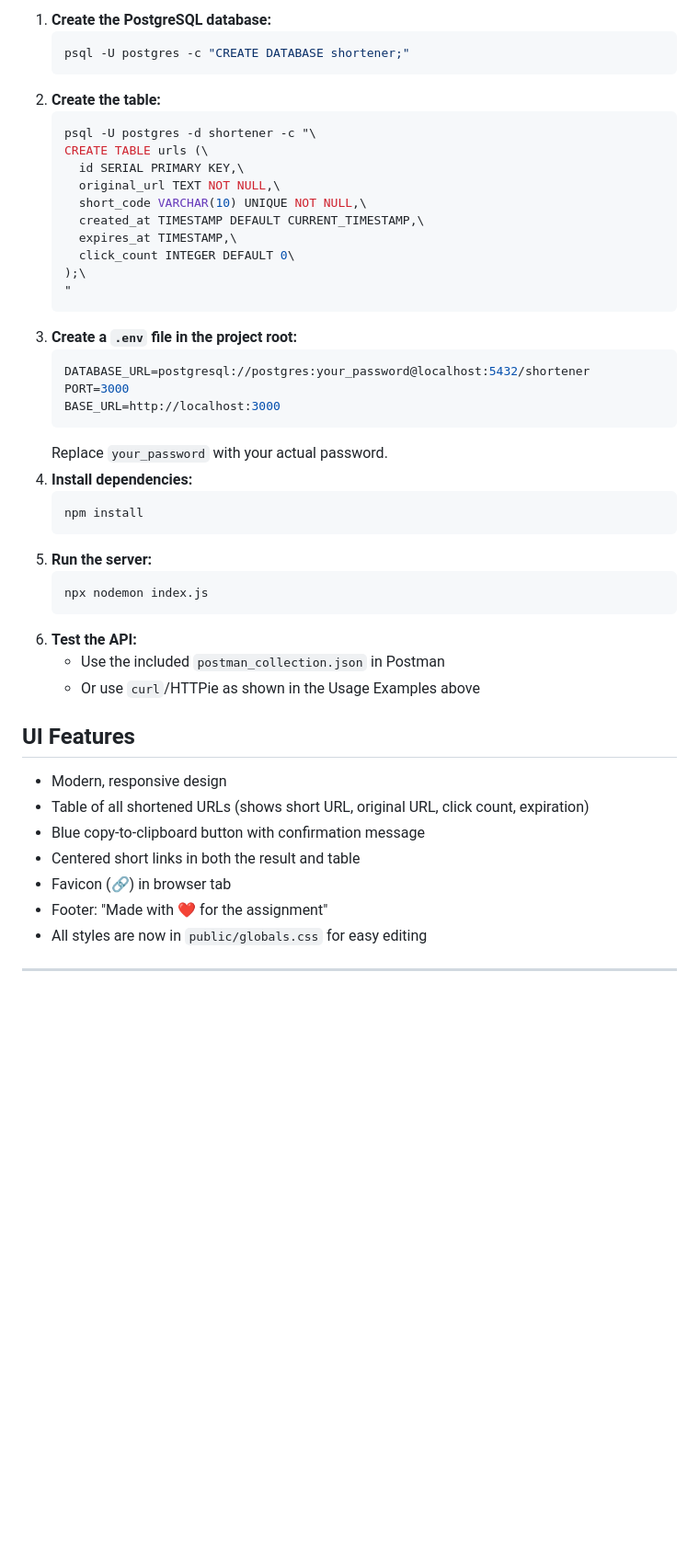
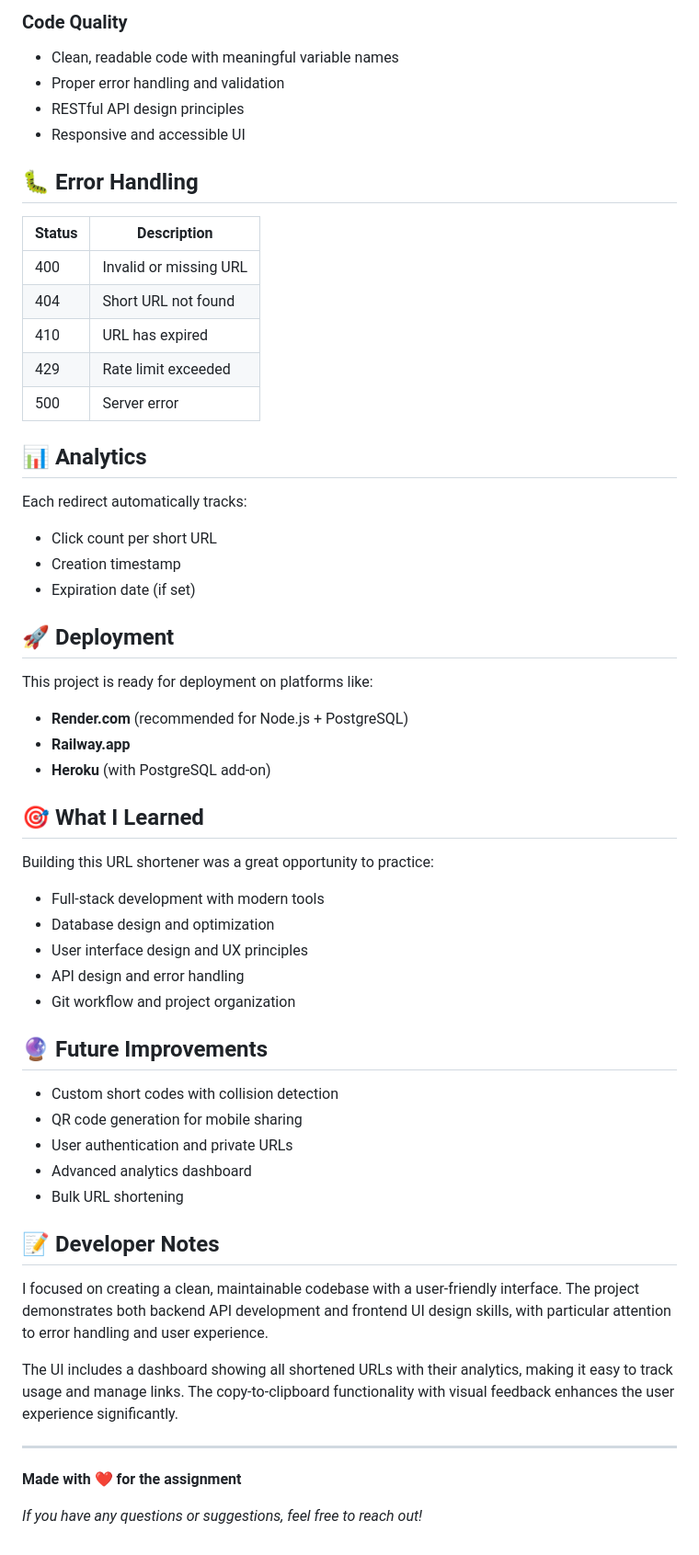
Before and after one commit to Hsinha11/-Mini-URL-Shortener-API, a Markdown page: README.md, the part around one of its changes. Shown at 92% size. GitHub-like rendering; blank space fills up the shorter version.

Commit message:
Enhance README.md with project overview, features, setup instructions, API usage, and error handling details for the Mini URL Shortener API.

````diff
--- a/README.md
+++ b/README.md
@@ -82,48 +109,59 @@ GET /abc123
 
-1. **Create the PostgreSQL database:**
-   ```sh
-   psql -U postgres -c "CREATE DATABASE shortener;"
-   ```
-2. **Create the table:**
-   ```sh
-   psql -U postgres -d shortener -c "\
-   CREATE TABLE urls (\
-     id SERIAL PRIMARY KEY,\
-     original_url TEXT NOT NULL,\
-     short_code VARCHAR(10) UNIQUE NOT NULL,\
-     created_at TIMESTAMP DEFAULT CURRENT_TIMESTAMP,\
-     expires_at TIMESTAMP,\
-     click_count INTEGER DEFAULT 0\
-   );\
-   "
-   ```
-3. **Create a `.env` file in the project root:**
-   ```env
-   DATABASE_URL=postgresql://postgres:your_password@localhost:5432/shortener
-   PORT=3000
-   BASE_URL=http://localhost:3000
-   ```
-   Replace `your_password` with your actual password.
-4. **Install dependencies:**
-   ```sh
-   npm install
-   ```
-5. **Run the server:**
-   ```sh
-   npx nodemon index.js
-   ```
-6. **Test the API:**
-   - Use the included `postman_collection.json` in Postman
-   - Or use `curl`/HTTPie as shown in the Usage Examples above
+### Code Quality
+- Clean, readable code with meaningful variable names
+- Proper error handling and validation
+- RESTful API design principles
+- Responsive and accessible UI
 
-## UI Features
+## 🐛 Error Handling
 
-- Modern, responsive design
-- Table of all shortened URLs (shows short URL, original URL, click count, expiration)
-- Blue copy-to-clipboard button with confirmation message
-- Centered short links in both the result and table
-- Favicon (🔗) in browser tab
-- Footer: "Made with ❤️ for the assignment"
-- All styles are now in `public/globals.css` for easy editing
+| Status | Description |
+|--------|-------------|
+| 400 | Invalid or missing URL |
+| 404 | Short URL not found |
+| 410 | URL has expired |
+| 429 | Rate limit exceeded |
+| 500 | Server error |
+
+## 📊 Analytics
+
+Each redirect automatically tracks:
+- Click count per short URL
+- Creation timestamp
+- Expiration date (if set)
+
+## 🚀 Deployment
+
+This project is ready for deployment on platforms like:
+- **Render.com** (recommended for Node.js + PostgreSQL)
+- **Railway.app**
+- **Heroku** (with PostgreSQL add-on)
+
+## 🎯 What I Learned
+
+Building this URL shortener was a great opportunity to practice:
+- Full-stack development with modern tools
+- Database design and optimization
+- User interface design and UX principles
+- API design and error handling
+- Git workflow and project organization
+
+## 🔮 Future Improvements
+
+- Custom short codes with collision detection
+- QR code generation for mobile sharing
+- User authentication and private URLs
+- Advanced analytics dashboard
+- Bulk URL shortening
+
+## 📝 Developer Notes
+
+I focused on creating a clean, maintainable codebase with a user-friendly interface. The project demonstrates both backend API development and frontend UI design skills, with particular attention to error handling and user experience.
+
+The UI includes a dashboard showing all shortened URLs with their analytics, making it easy to track usage and manage links. The copy-to-clipboard functionality with visual feedback enhances the user experience significantly.
 
 ---
+
+**Made with ❤️ for the assignment**
+
+*If you have any questions or suggestions, feel free to reach out!*
````
Also changed, not shown: other parts of README.md (+84 -57 lines).
